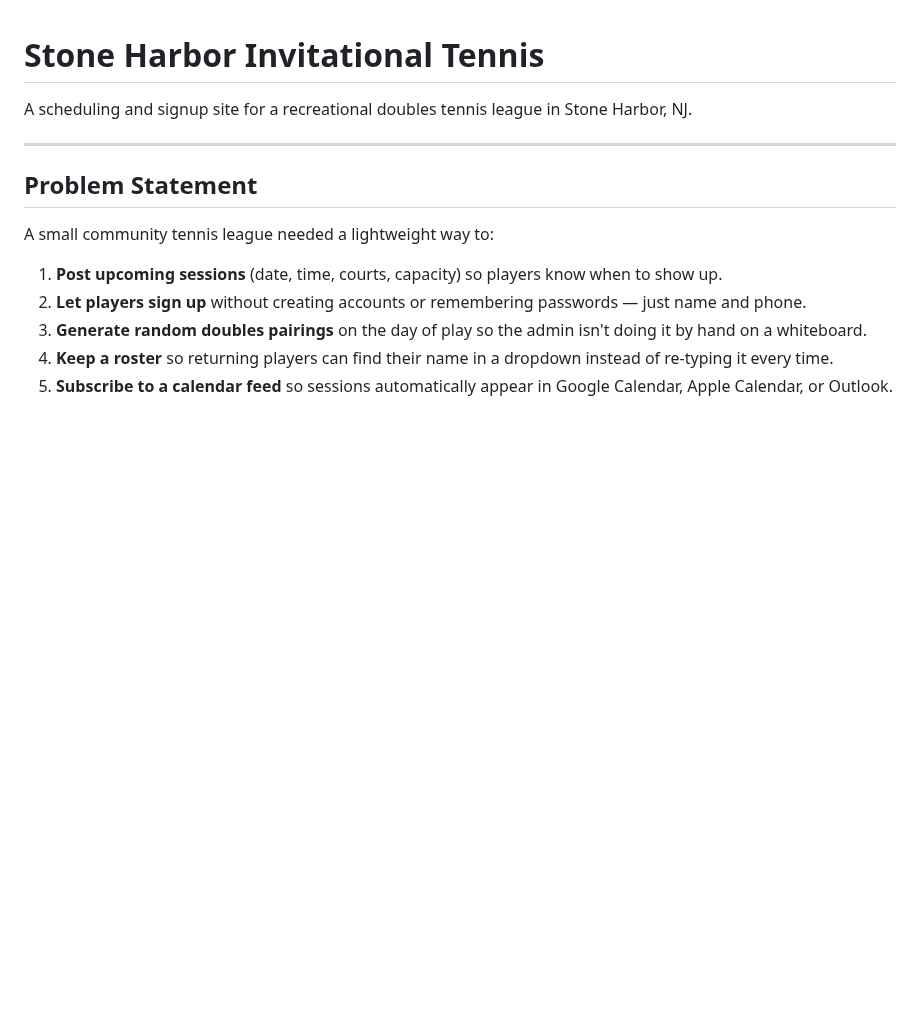
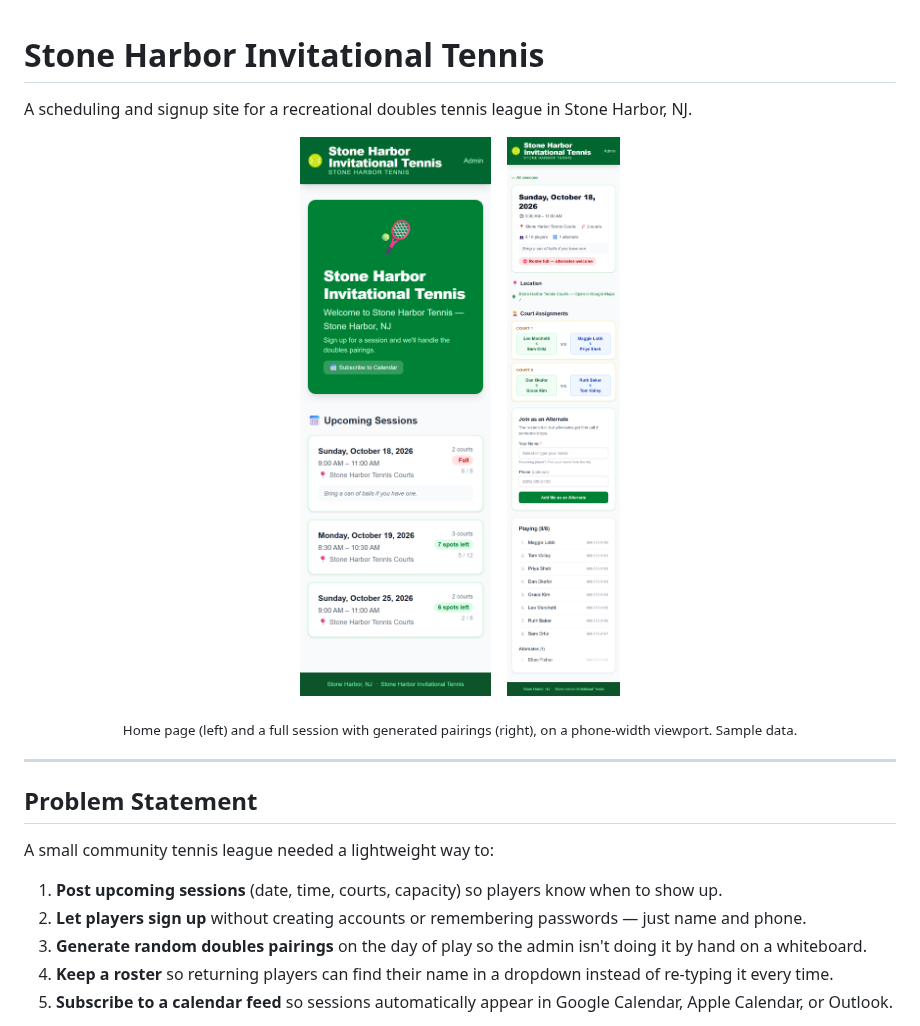
Before and after one commit to joshmgrey/stone-harbor-tennis, a Markdown page: README.md, the part around the change. Rendered like a GitHub page; pictures changed too: docs/screenshots/home.png (added), docs/screenshots/session.png (added); blank space fills up the shorter version.

Commit message:
docs(readme): add home and session page screenshots
Phone-width captures from a local dev server against a throwaway
database seeded with sample players.

Co-Authored-By: Claude Opus 5.5 <noreply@anthropic.com>

```diff
--- a/README.md
+++ b/README.md
@@ -1,6 +1,13 @@
 # Stone Harbor Invitational Tennis
 
 A scheduling and signup site for a recreational doubles tennis league in Stone Harbor, NJ.
+
+<p align="center">
+  <img src="docs/screenshots/home.png" alt="Home page: upcoming sessions with courts, times and spots left" width="300">
+  &nbsp;&nbsp;
+  <img src="docs/screenshots/session.png" alt="Session page: generated court assignments, alternate signup form and the roster" width="300">
+</p>
+<p align="center"><sub>Home page (left) and a full session with generated pairings (right), on a phone-width viewport. Sample data.</sub></p>
 
 ---
 
```
